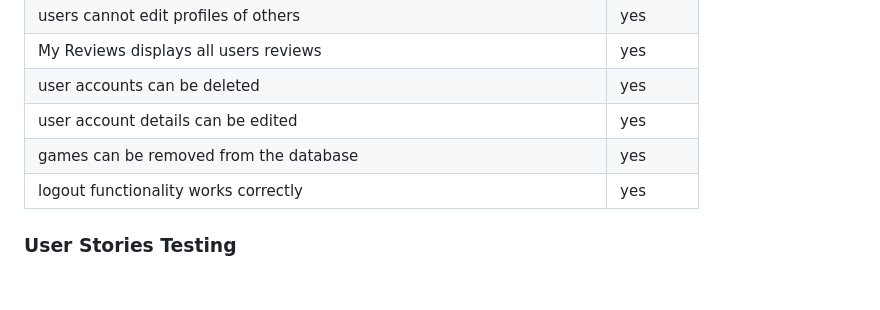
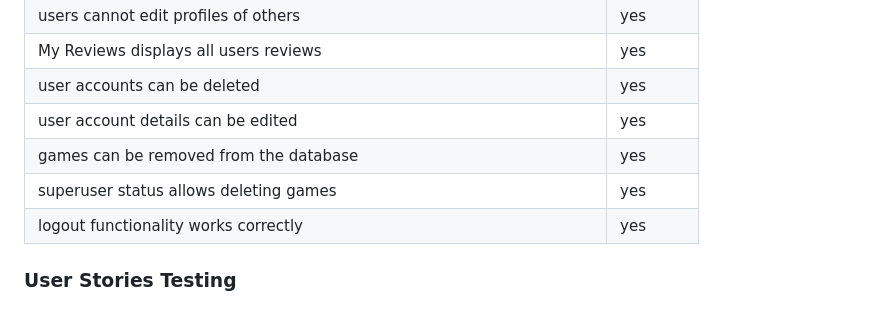
Before and after one commit to Oxymetaphoric/milestone_project_3, a Markdown page: TESTING.md, the part around one of its changes. Drawn GitHub-style.

```diff
--- a/TESTING.md
+++ b/TESTING.md
@@ -26,6 +26,7 @@
 | user accounts can be deleted | yes |
 | user account details can be edited | yes |
 | games can be removed from the database | yes |
+| superuser status allows deleting games | yes |
 | logout functionality works correctly | yes |
 
 ### User Stories Testing
```
Also changed, not shown: other parts of TESTING.md (+0 -1 lines), README.md (+2 -1 lines).
